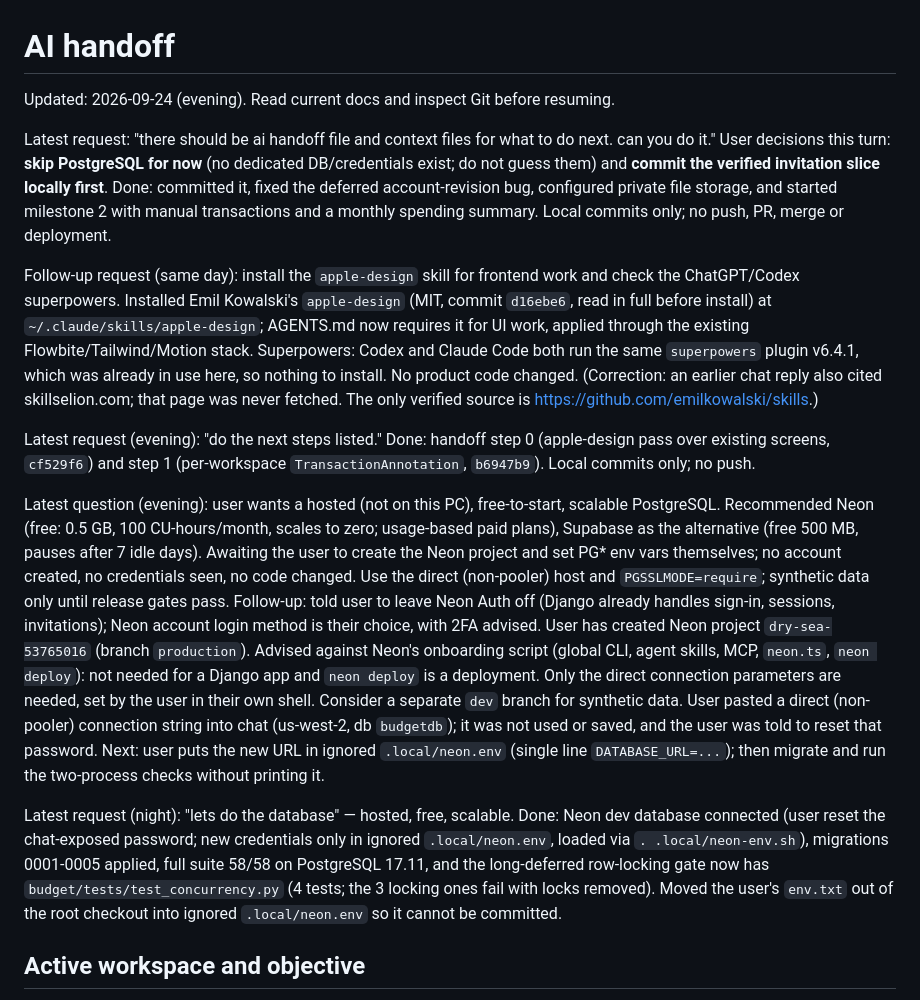
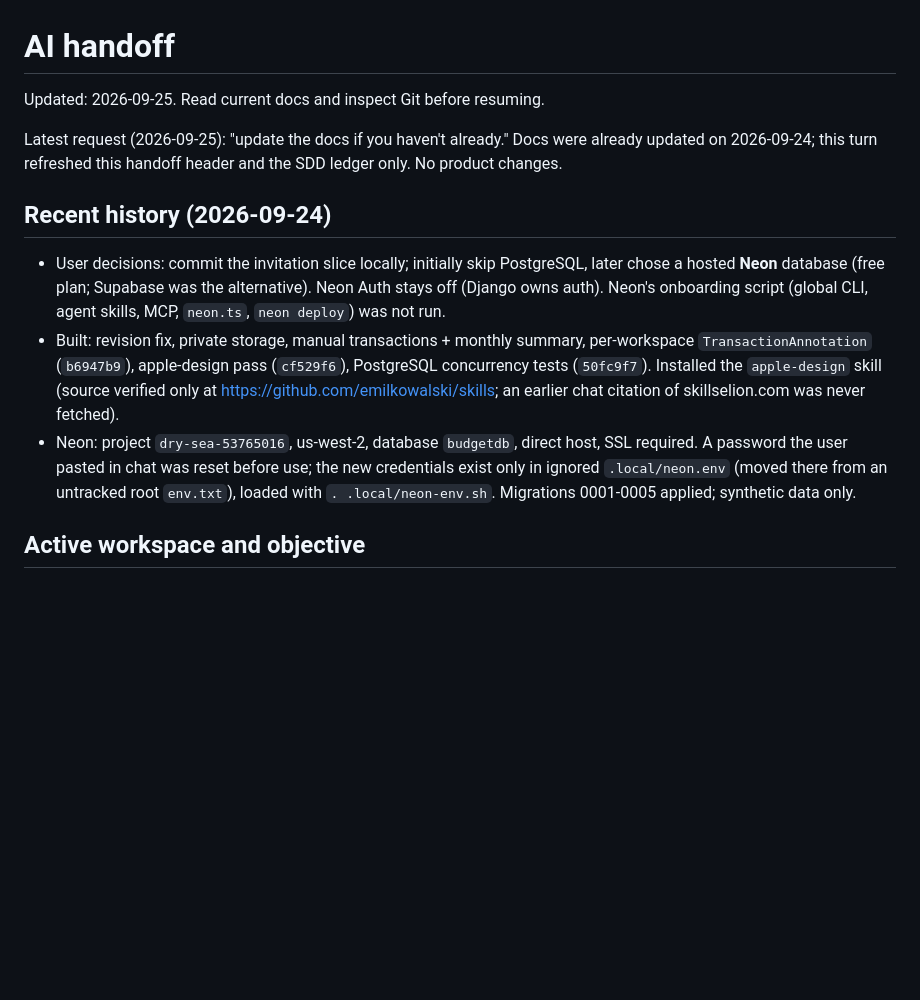
Before and after one commit to kah-eru/budget, a Markdown page: AI_HANDOFF.md, the part around the change. Rendered like a GitHub page; blank space fills up the shorter version.

Commit message:
docs: refresh handoff snapshot
Co-Authored-By: Claude Opus 5.5 (1M context) <noreply@anthropic.com>

```diff
--- a/AI_HANDOFF.md
+++ b/AI_HANDOFF.md
@@ -1,16 +1,14 @@
 # AI handoff
 
-Updated: 2026-09-24 (evening). Read current docs and inspect Git before resuming.
+Updated: 2026-09-25. Read current docs and inspect Git before resuming.
 
-Latest request: "there should be ai handoff file and context files for what to do next. can you do it." User decisions this turn: **skip PostgreSQL for now** (no dedicated DB/credentials exist; do not guess them) and **commit the verified invitation slice locally first**. Done: committed it, fixed the deferred account-revision bug, configured private file storage, and started milestone 2 with manual transactions and a monthly spending summary. Local commits only; no push, PR, merge or deployment.
+Latest request (2026-09-25): "update the docs if you haven't already." Docs were already updated on 2026-09-24; this turn refreshed this handoff header and the SDD ledger only. No product changes.
 
-Follow-up request (same day): install the `apple-design` skill for frontend work and check the ChatGPT/Codex superpowers. Installed Emil Kowalski's `apple-design` (MIT, commit `d16ebe6`, read in full before install) at `~/.claude/skills/apple-design`; AGENTS.md now requires it for UI work, applied through the existing Flowbite/Tailwind/Motion stack. Superpowers: Codex and Claude Code both run the same `superpowers` plugin v6.4.1, which was already in use here, so nothing to install. No product code changed. (Correction: an earlier chat reply also cited skillselion.com; that page was never fetched. The only verified source is https://github.com/emilkowalski/skills.)
+## Recent history (2026-09-24)
 
-Latest request (evening): "do the next steps listed." Done: handoff step 0 (apple-design pass over existing screens, `cf529f6`) and step 1 (per-workspace `TransactionAnnotation`, `b6947b9`). Local commits only; no push.
-
-Latest question (evening): user wants a hosted (not on this PC), free-to-start, scalable PostgreSQL. Recommended Neon (free: 0.5 GB, 100 CU-hours/month, scales to zero; usage-based paid plans), Supabase as the alternative (free 500 MB, pauses after 7 idle days). Awaiting the user to create the Neon project and set PG* env vars themselves; no account created, no credentials seen, no code changed. Use the direct (non-pooler) host and `PGSSLMODE=require`; synthetic data only until release gates pass. Follow-up: told user to leave Neon Auth off (Django already handles sign-in, sessions, invitations); Neon account login method is their choice, with 2FA advised. User has created Neon project `dry-sea-53765016` (branch `production`). Advised against Neon's onboarding script (global CLI, agent skills, MCP, `neon.ts`, `neon deploy`): not needed for a Django app and `neon deploy` is a deployment. Only the direct connection parameters are needed, set by the user in their own shell. Consider a separate `dev` branch for synthetic data. User pasted a direct (non-pooler) connection string into chat (us-west-2, db `budgetdb`); it was not used or saved, and the user was told to reset that password. Next: user puts the new URL in ignored `.local/neon.env` (single line `DATABASE_URL=...`); then migrate and run the two-process checks without printing it.
-
-Latest request (night): "lets do the database" — hosted, free, scalable. Done: Neon dev database connected (user reset the chat-exposed password; new credentials only in ignored `.local/neon.env`, loaded via `. .local/neon-env.sh`), migrations 0001-0005 applied, full suite 58/58 on PostgreSQL 17.11, and the long-deferred row-locking gate now has `budget/tests/test_concurrency.py` (4 tests; the 3 locking ones fail with locks removed). Moved the user's `env.txt` out of the root checkout into ignored `.local/neon.env` so it cannot be committed.
+- User decisions: commit the invitation slice locally; initially skip PostgreSQL, later chose a hosted **Neon** database (free plan; Supabase was the alternative). Neon Auth stays off (Django owns auth). Neon's onboarding script (global CLI, agent skills, MCP, `neon.ts`, `neon deploy`) was not run.
+- Built: revision fix, private storage, manual transactions + monthly summary, per-workspace `TransactionAnnotation` (`b6947b9`), apple-design pass (`cf529f6`), PostgreSQL concurrency tests (`50fc9f7`). Installed the `apple-design` skill (source verified only at https://github.com/emilkowalski/skills; an earlier chat citation of skillselion.com was never fetched).
+- Neon: project `dry-sea-53765016`, us-west-2, database `budgetdb`, direct host, SSL required. A password the user pasted in chat was reset before use; the new credentials exist only in ignored `.local/neon.env` (moved there from an untracked root `env.txt`), loaded with `. .local/neon-env.sh`. Migrations 0001-0005 applied; synthetic data only.
 
 ## Active workspace and objective
 
```
